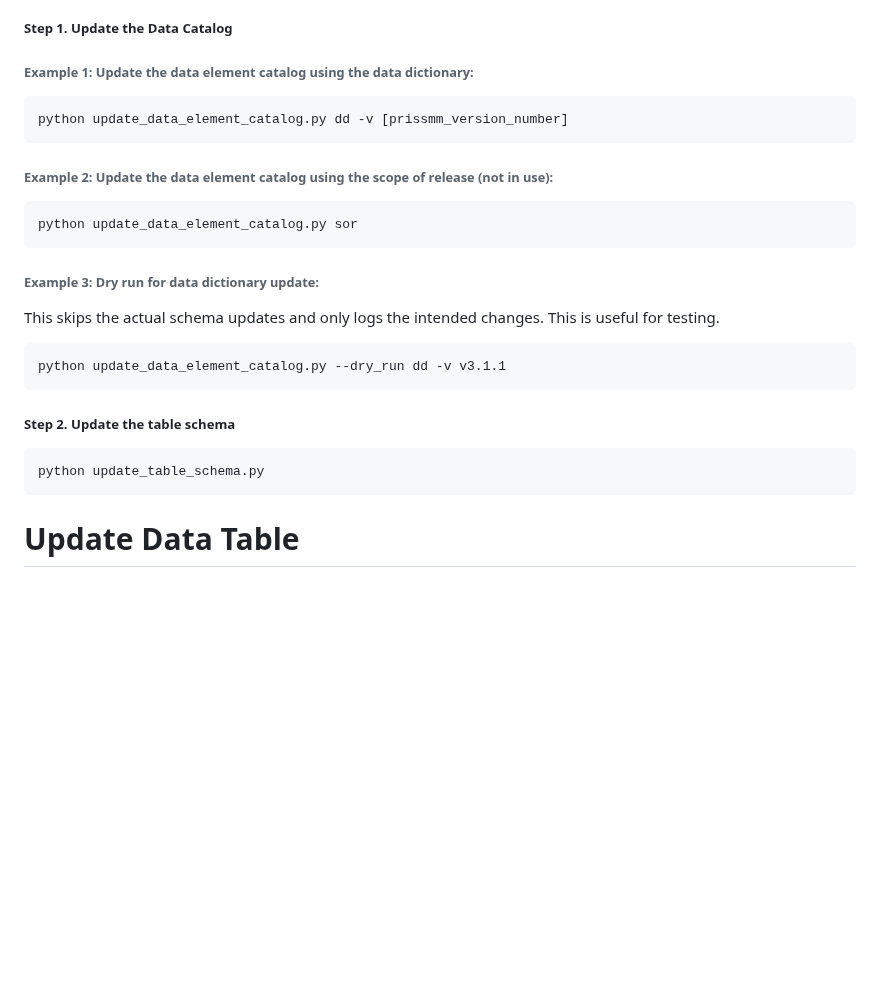
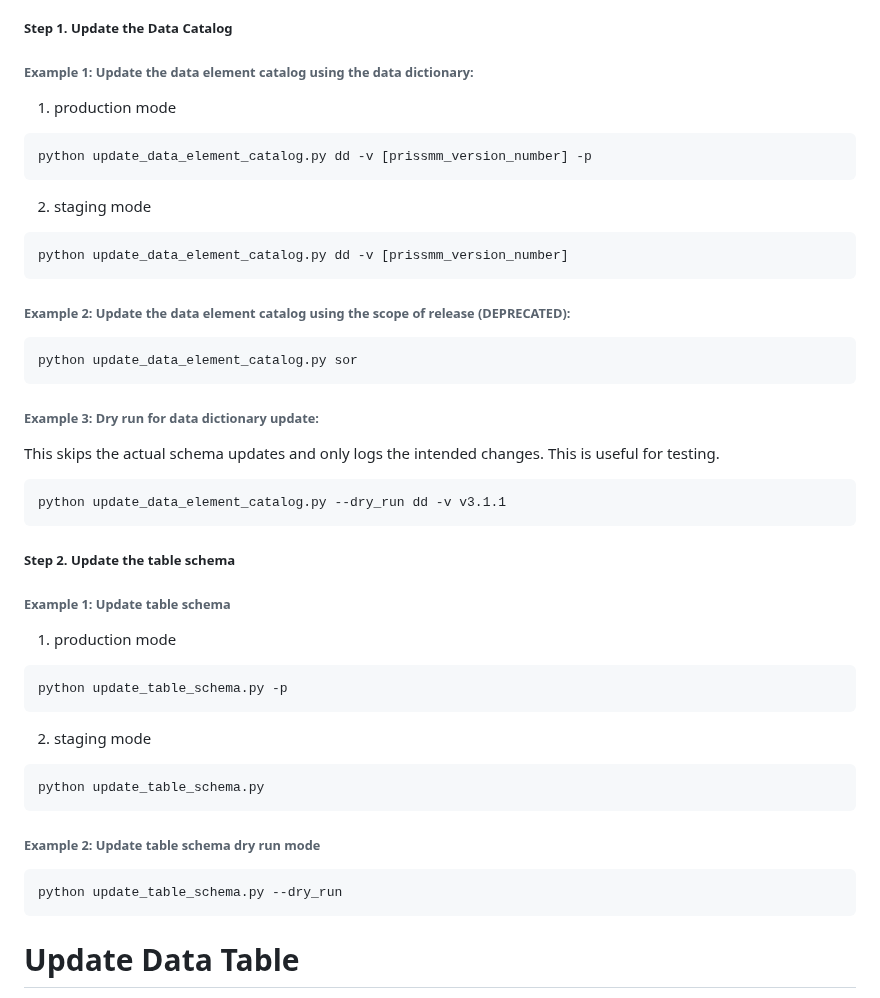
Before and after one commit to Sage-Bionetworks/genie-bpc-pipeline, a Markdown page: scripts/table_updates/README.md, the part around the change. Rendered like a GitHub page; blank space fills up the shorter version.

Commit message:
extend readme

````diff
--- a/scripts/table_updates/README.md
+++ b/scripts/table_updates/README.md
@@ -46,11 +46,15 @@ Prepare the Synapse tables to be updated
 ##### Step 1. Update the Data Catalog
 
 ###### Example 1: Update the data element catalog using the data dictionary:
+1. production mode
+```
+python update_data_element_catalog.py dd -v [prissmm_version_number] -p
+```
+2. staging mode
 ```
 python update_data_element_catalog.py dd -v [prissmm_version_number]
 ```
-
-###### Example 2: Update the data element catalog using the scope of release (not in use):
+###### Example 2: Update the data element catalog using the scope of release (DEPRECATED):
 ```
 python update_data_element_catalog.py sor
 ```
@@ -62,9 +66,18 @@ python update_data_element_catalog.py --dry_run dd -v v3.1.1
 ```
 
 ##### Step 2. Update the table schema
-
+###### Example 1: Update table schema
+1. production mode
+```
+python update_table_schema.py -p
+```
+2. staging mode
 ```
 python update_table_schema.py
+```
+###### Example 2: Update table schema dry run mode
+```
+python update_table_schema.py --dry_run
 ```
 
 # Update Data Table
````
